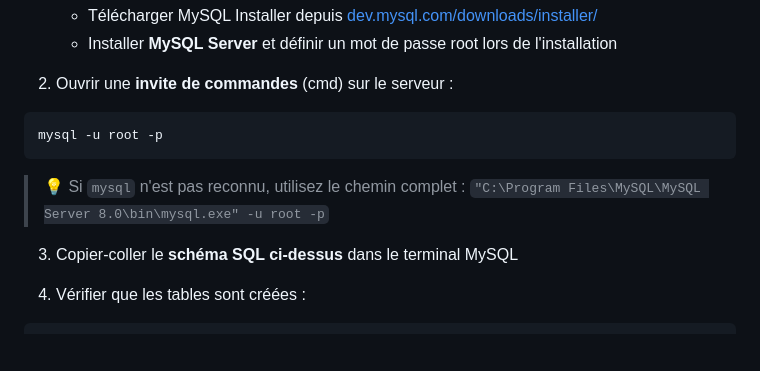
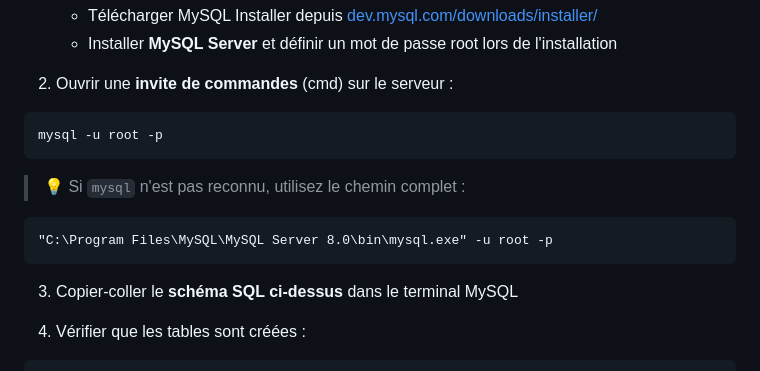
Before and after one commit to Pierddev/SuperviseurDossiers, a Markdown page: README.md, the part around the change. GitHub-like rendering; blank space fills up the shorter version.

````diff
--- a/README.md
+++ b/README.md
@@ -88,7 +88,10 @@ mysql -u root -p
 ```
 
 > 💡 Si `mysql` n'est pas reconnu, utilisez le chemin complet :
-> `"C:\Program Files\MySQL\MySQL Server 8.0\bin\mysql.exe" -u root -p`
+
+```cmd
+"C:\Program Files\MySQL\MySQL Server 8.0\bin\mysql.exe" -u root -p
+```
 
 3. Copier-coller le **schéma SQL ci-dessus** dans le terminal MySQL
 
````
